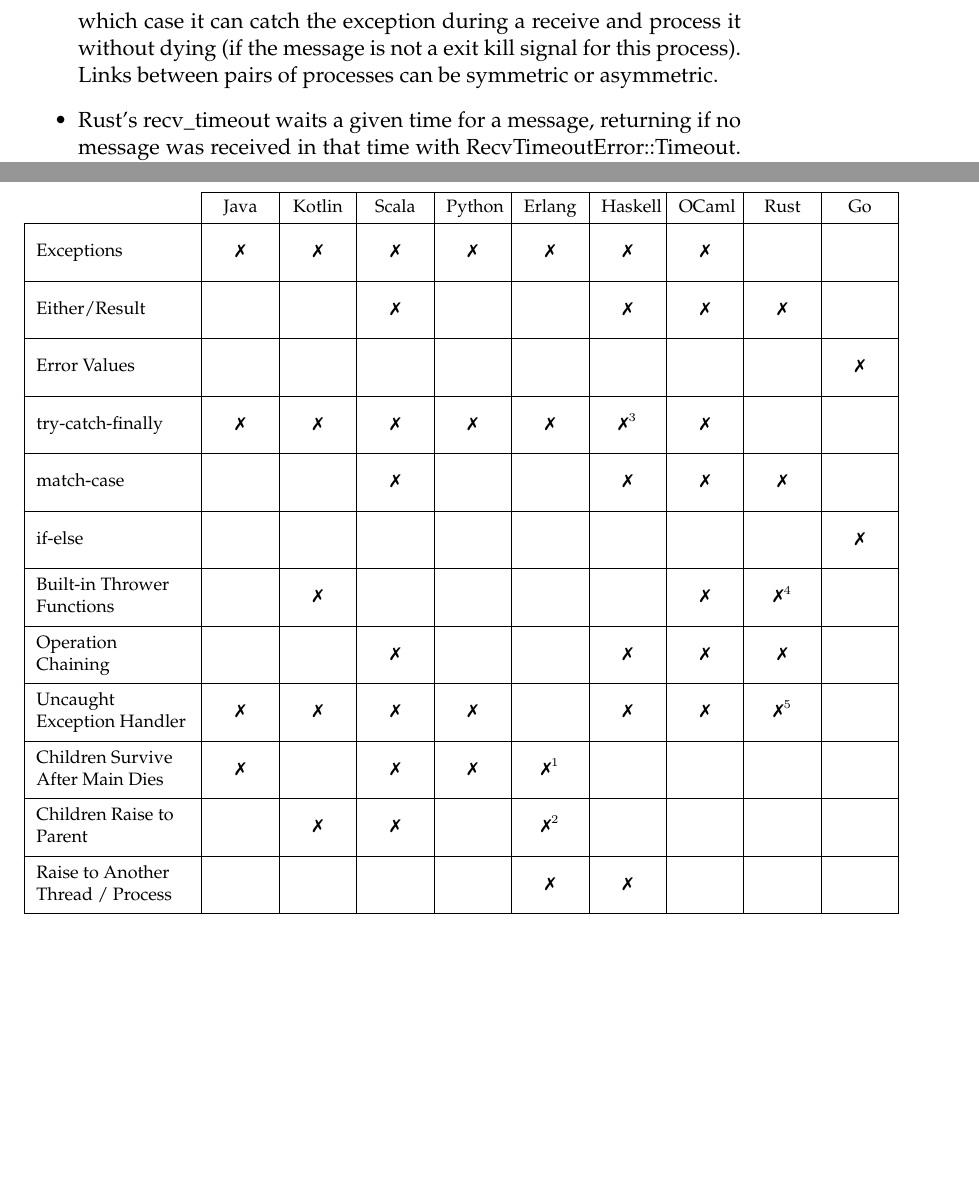
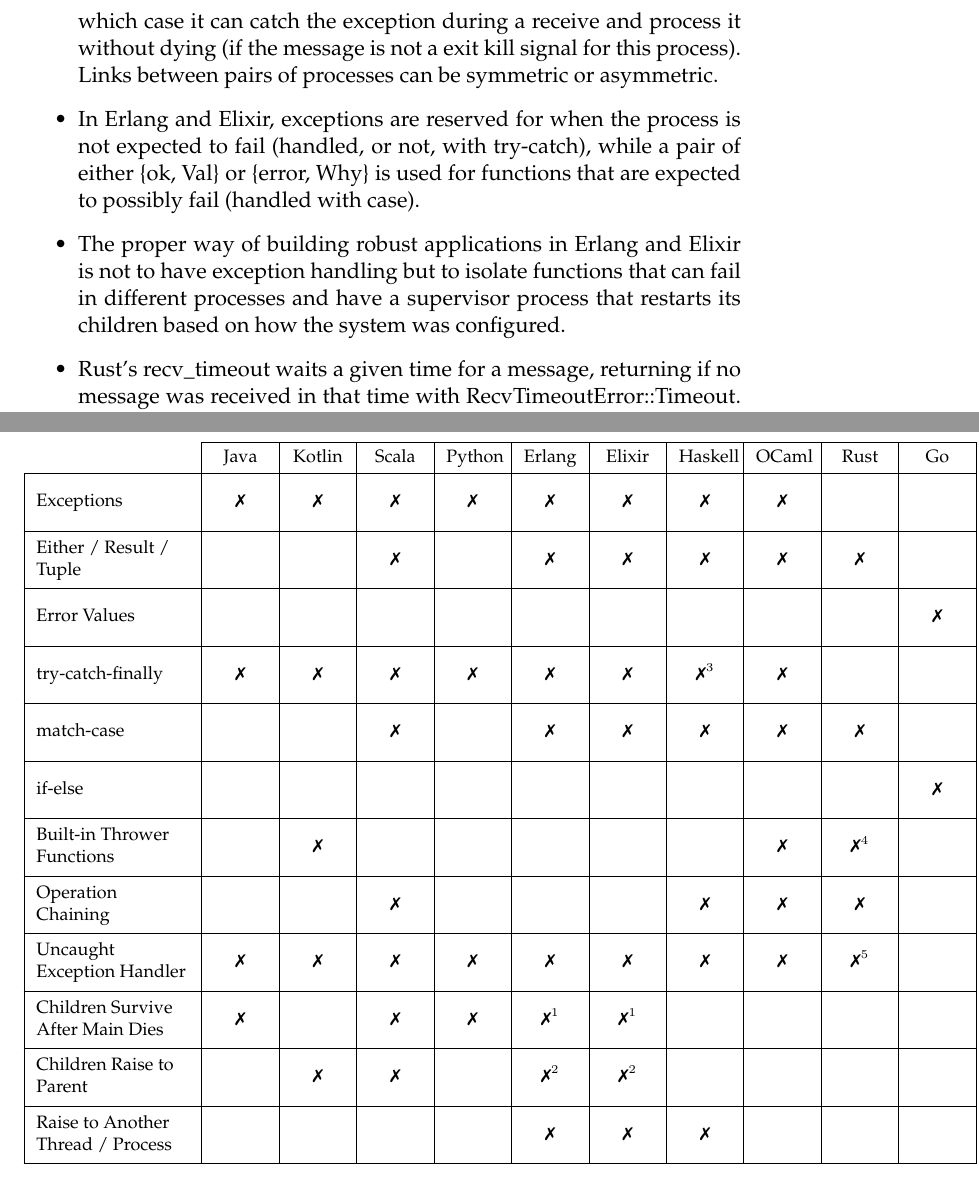
Before and after one commit to AgentF-OL/freest-exceptions-reports, a LaTeX document (reference_summary/reference_summary.tex): two parts of pages 20 and 21 of 21 before the commit and two parts of pages 21 and 22 of 22 after it, joined at a grey line, cut so that both start at the same text, the shorter picture padded with empty space. Compiled offline with pdfLaTeX; a LaTeX package or settings file that is missing is left out.

Commit message:
Add reference summary for Elixir exception handling. Update Erlang and conclusions

```diff
--- a/reference_summary/reference_summary.tex
+++ b/reference_summary/reference_summary.tex
@@ -446,6 +461,8 @@
   \item Rust, Haskell, OCaml and Scala have the Either/Result type. Exception handling with try-catch provides a better separation of concerns but can be more verbose than the Either/Result variant enhanced with chaining methods.
   \item Go does not have exceptions. It has errors that are treated just like values and can be wrapped inside other errors. Any type can be used as an error, including structs. Functions that can fail always return a pair with the result and an error, which can be or not nil. If it is not nil, functions errors.Is and errors.As can be used to check if there is an error value (or error type, respectively) inside the error tree. These functions are used in ifs to treat the errors. Errors can also be concatenated with errors.Join. Goroutines can either use a channel reserved for receiving errors or belong to an error group, which allows them to simply return an error if needed since calling Wait on the group will automatically return all the errors in the goroutines.
   \item Erlang's exceptions are atoms (constants) that can go in a pair \{exception, reason\}. Erlang allows for a remote handling of errors: processes can be linked together and an error on one process is broadcasted to all processes in its link set. When a process receives this message it is also terminated, unless it was previously set to be a system process, in which case it can catch the exception during a receive and process it without dying (if the message is not a exit kill signal for this process). Links between pairs of processes can be symmetric or asymmetric.
+  \item In Erlang and Elixir, exceptions are reserved for when the process is not expected to fail (handled, or not, with try-catch), while a pair of either \{ok, Val\} or \{error, Why\} is used for functions that are expected to possibly fail (handled with case).
+  \item The proper way of building robust applications in Erlang and Elixir is not to have exception handling but to isolate functions that can fail in different processes and have a supervisor process that restarts its children based on how the system was configured.
   \item Rust's recv\_timeout waits a given time for a message, returning if no message was received in that time with RecvTimeoutError::Timeout. Erlang's receive can have an optional block after which waits a given time for a message and if none arrives, executes the after block.
   \item In Rust, binary size from result-based handling is identical to no exception handling, while panic-based handling generated larger binaries due to panic-handling routines, panic formatting mechanisms and branching from panic paths.
   \item Forcing the user to think about exceptions and catching them in a generic block can get the system in a corrupt state instead of terminating the application, making it harder to debug.
@@ -458,26 +475,26 @@
 \footnotesize
 \centering
 \begin{tblr}{
-  colspec={X[l] *{9}{X[c]}},
+  colspec={X[l] *{10}{X[c]}},
   rowspec={X[m] *{12}{X[m]}},
   column{1}={wd=2.7cm}, column{2-Z}={wd=0.93cm},
   row{1}={guard}, row{2-Z}={ht=1cm, abovesep=0pt, belowsep=0pt},
   hline{1}={2-Z}{}, hline{2-Z}={},
   vline{1}={2-Z}{}, vline{2-Z}={}
 }
-                                  & Java & Kotlin & Scala & Python & Erlang  & Haskell & OCaml & Rust   & Go  \\
-Exceptions                        & \x   & \x     & \x    & \x     & \x      & \x      & \x    &        &     \\
-Either/Result                     &      &        & \x    &        &         & \x      & \x    & \x     &     \\
-Error Values                      &      &        &       &        &         &         &       &        & \x  \\
-try-catch-finally                 & \x   & \x     & \x    & \x     & \x      & \x$^3$  & \x    &        &     \\
-match-case                        &      &        & \x    &        &         & \x      & \x    & \x     &     \\
-if-else                           &      &        &       &        &         &         &       &        & \x  \\
-Built-in Thrower Functions        &      & \x     &       &        &         &         & \x    & \x$^4$ &     \\
-Operation Chaining                &      &        & \x    &        &         & \x      & \x    & \x     &     \\
-Uncaught Exception Handler        & \x   & \x     & \x    & \x     &         & \x      & \x    & \x$^5$ &     \\
-Children Survive After Main Dies  & \x   &        & \x    & \x     & \x$^1$  &         &       &        &     \\
-Children Raise to Parent          &      & \x     & \x    &        & \x$^2$  &         &       &        &     \\
-Raise to Another Thread / Process &      &        &       &        & \x      & \x      &       &        &     \\
+                                  & Java & Kotlin & Scala & Python & Erlang  & Elixir & Haskell & OCaml & Rust   & Go  \\
+Exceptions                        & \x   & \x     & \x    & \x     & \x      & \x     & \x      & \x    &        &     \\
+Either / Result / Tuple           &      &        & \x    &        & \x      & \x     & \x      & \x    & \x     &     \\
+Error Values                      &      &        &       &        &         &        &         &       &        & \x  \\
+try-catch-finally                 & \x   & \x     & \x    & \x     & \x      & \x     & \x$^3$  & \x    &        &     \\
+match-case                        &      &        & \x    &        & \x      & \x     & \x      & \x    & \x     &     \\
+if-else                           &      &        &       &        &         &        &         &       &        & \x  \\
+Built-in Thrower Functions        &      & \x     &       &        &         &        &         & \x    & \x$^4$ &     \\
+Operation Chaining                &      &        & \x    &        &         &        & \x      & \x    & \x     &     \\
+Uncaught Exception Handler        & \x   & \x     & \x    & \x     & \x      & \x     & \x      & \x    & \x$^5$ &     \\
+Children Survive After Main Dies  & \x   &        & \x    & \x     & \x$^1$  & \x$^1$ &         &       &        &     \\
+Children Raise to Parent          &      & \x     & \x    &        & \x$^2$  & \x$^2$ &         &       &        &     \\
+Raise to Another Thread / Process &      &        &       &        & \x      & \x     & \x      &       &        &     \\
 \end{tblr}
 \end{table}
 
```
Also changed, not shown: reference_summary/reference_summary.pdf, reference_summary/reference_summary.tex (15 more changed lines).
